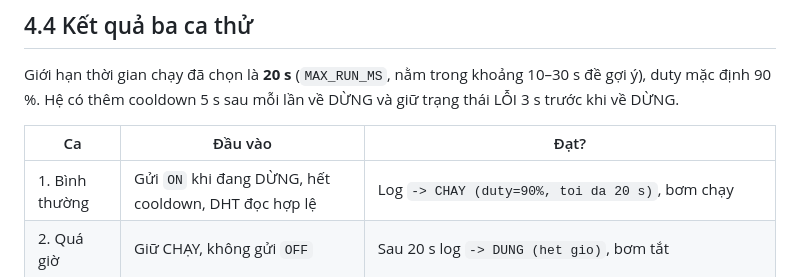
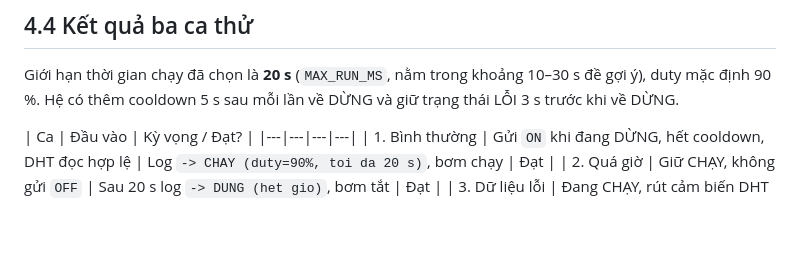
Before and after one commit to Hettendedatroi/Phat_Trien_Ung_Dung_IOT-Thanh_23110223-, a Markdown page: Bai3/Bai3.md, the part around the change. Rendered like a GitHub page; blank space fills up the shorter version.

Commit message:
Update test result table format in Bai3.md

```diff
--- a/Bai3/Bai3.md
+++ b/Bai3/Bai3.md
@@ -47,8 +47,8 @@ Chu kỳ timer phần cứng đo thực tế **lệch 0,0000 % (trung bình đú
 
 Giới hạn thời gian chạy đã chọn là **20 s** (`MAX_RUN_MS`, nằm trong khoảng 10–30 s đề gợi ý), duty mặc định 90 %. Hệ có thêm cooldown 5 s sau mỗi lần về DỪNG và giữ trạng thái LỖI 3 s trước khi về DỪNG.
 
-| Ca | Đầu vào | Đạt? |
-|---|---|---|
+| Ca | Đầu vào | Kỳ vọng / Đạt? |
+|---|---|---|---|
 | 1. Bình thường | Gửi `ON` khi đang DỪNG, hết cooldown, DHT đọc hợp lệ | Log `-> CHAY (duty=90%, toi da 20 s)`, bơm chạy | Đạt |
 | 2. Quá giờ | Giữ CHẠY, không gửi `OFF` | Sau 20 s log `-> DUNG (het gio)`, bơm tắt | Đạt |
 | 3. Dữ liệu lỗi | Đang CHẠY, rút cảm biến DHT (đọc ra NaN) hoặc gửi lệnh sai định dạng | Log `-> LOI (cam bien NaN)` hoặc `-> LOI (lenh sai dinh dang)`, bơm tắt ngay, sau 3 s log `-> DUNG (het loi, ve trang thai an toan)` |  Đạt |
```
